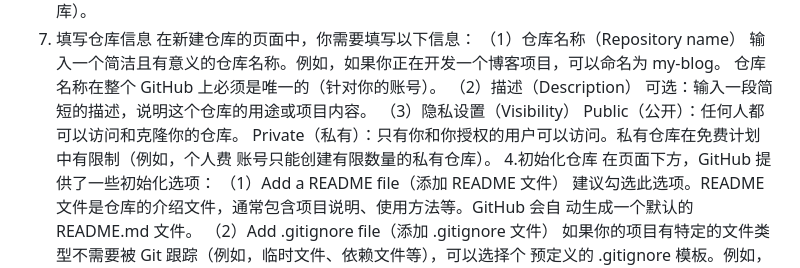
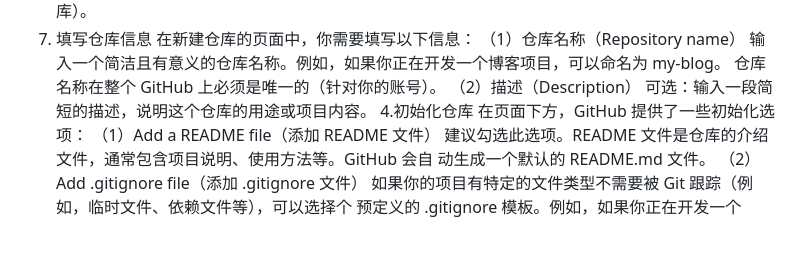
Before and after one commit to ikun795/blog, a Markdown page: md/2025-01-24.md, the part around the change. Rendered like a GitHub page; blank space fills up the shorter version.

```diff
--- a/md/2025-01-24.md
+++ b/md/2025-01-24.md
@@ -36,9 +36,6 @@
          仓库名称在整个 GitHub 上必须是唯一的（针对你的账号）。
      （2）描述（Description）
           可选：输入一段简短的描述，说明这个仓库的用途或项目内容。
-     （3）隐私设置（Visibility）
-         Public（公开）：任何人都可以访问和克隆你的仓库。
-         Private（私有）：只有你和你授权的用户可以访问。私有仓库在免费计划中有限制（例如，个人费          账号只能创建有限数量的私有仓库）。
    4.初始化仓库
       在页面下方，GitHub 提供了一些初始化选项：
      （1）Add a README file（添加 README 文件）
```
